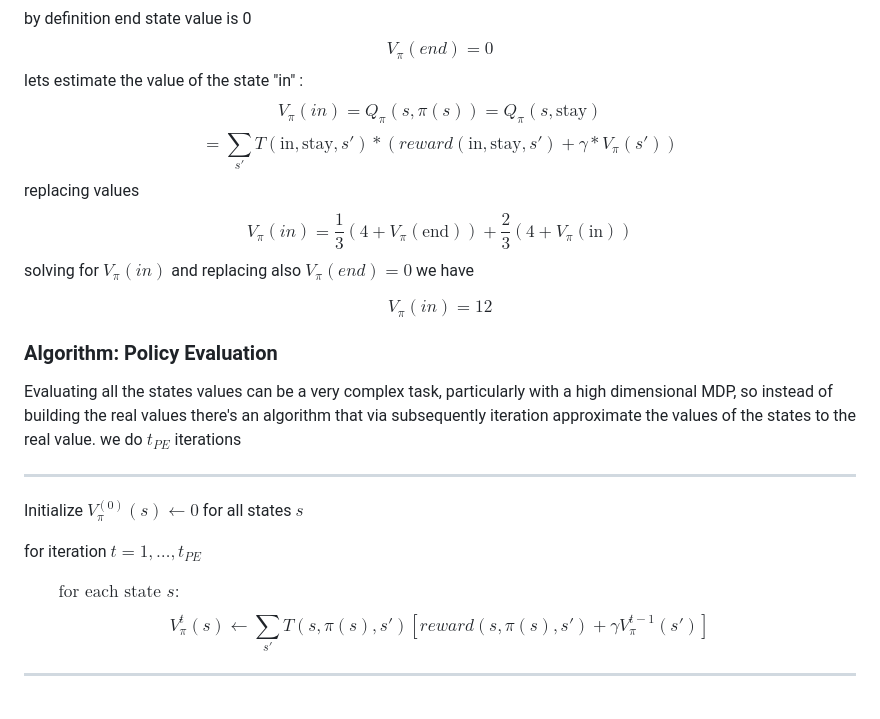
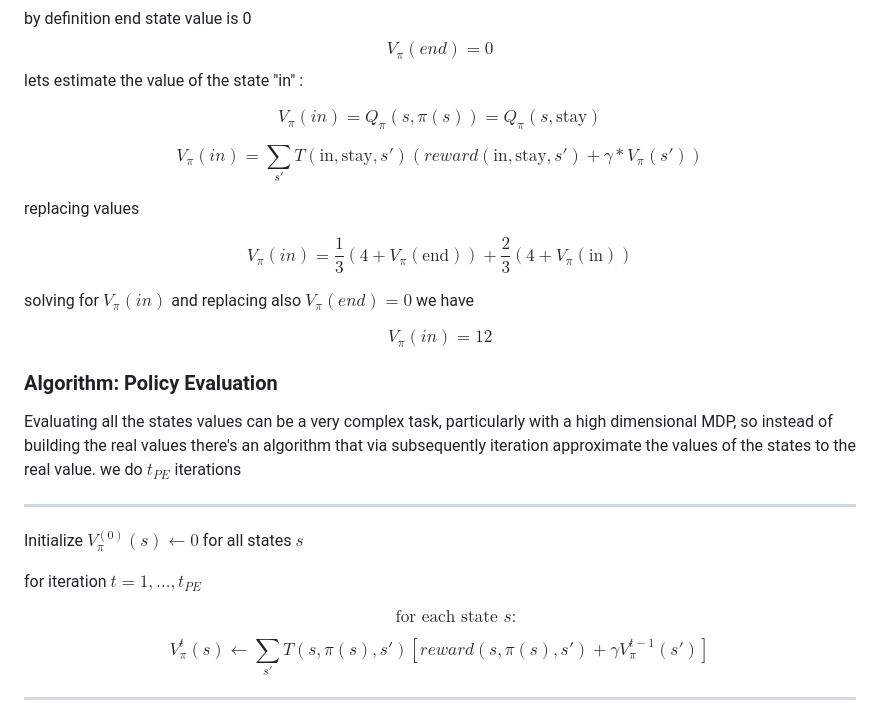
Before and after one commit to pabloazurduy/notes, a Markdown page: reinforcement_learning/cc221/cs221_3_mdp.md, the part around one of its changes. Rendered like a GitHub page.

```diff
--- a/reinforcement_learning/cc221/cs221_3_mdp.md
+++ b/reinforcement_learning/cc221/cs221_3_mdp.md
@@ -81,10 +82,15 @@ let's go back to the dice example and estimate the V-values of the policy $\pi(s
 by definition end state value is 0
 $$V_{\pi}(end)=0$$
 lets estimate the value of the state "in" :
+
 $$V_{\pi}(in) = Q_{\pi}(s, \pi(s)) = Q_{\pi}(s, \text{stay}) $$
-$$  = \sum_{s'} T(\text{in},\text{stay},s')*(reward(\text{in},\text{stay},s')+\gamma*V_{\pi}(s'))$$
+
+$$ V_{\pi}(in) = \sum_{s'} T( \text{in}, \text{stay},s')(reward( \text{in}, \text{stay},s')+\gamma*V_{\pi}(s'))$$
+
 replacing values
-$$ V_{\pi}(in)= \frac{1}{3}(4+V_{\pi}(\text{end})) + \frac{2}{3}(4+V_{\pi}(\text{in}))$$
+
+$$ V_{\pi}(in) = \frac{1}{3}(4+V_{\pi}(\text{end})) + \frac{2}{3}(4+V_{\pi}(\text{in}))$$
+
 solving for $V_{\pi}(in)$ and replacing also $V_{\pi}(end)=0$ we have
 
 $$V_{\pi}(in)=12$$
@@ -97,7 +103,8 @@ Initialize $V_{\pi}^{(0)}(s) \leftarrow 0$ for all states $s$
 
 for iteration $t = 1, \dots ,t_{PE}$
 
-$\qquad\text{for each state } s:$
+$$\qquad\text{for each state } s:$$
+
    $$V^{t}_{\pi}(s) \leftarrow \sum_{s'}T(s, \pi(s), s') [reward(s,\pi(s),s') +\gamma V^{t-1}_{\pi}(s')]$$
 
 ___
```
Also changed, not shown: other parts of reinforcement_learning/cc221/cs221_3_mdp.md (+3 -1 lines).
